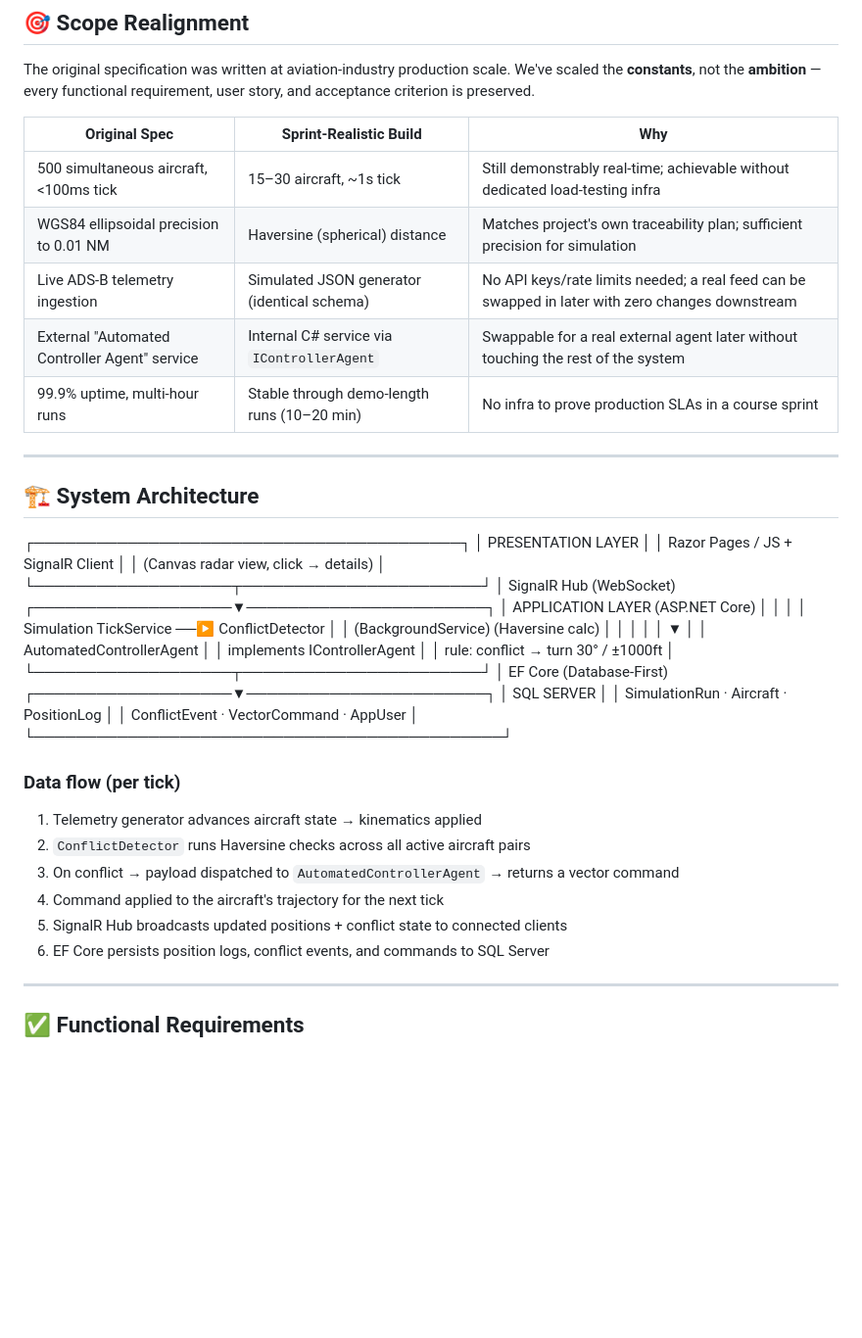
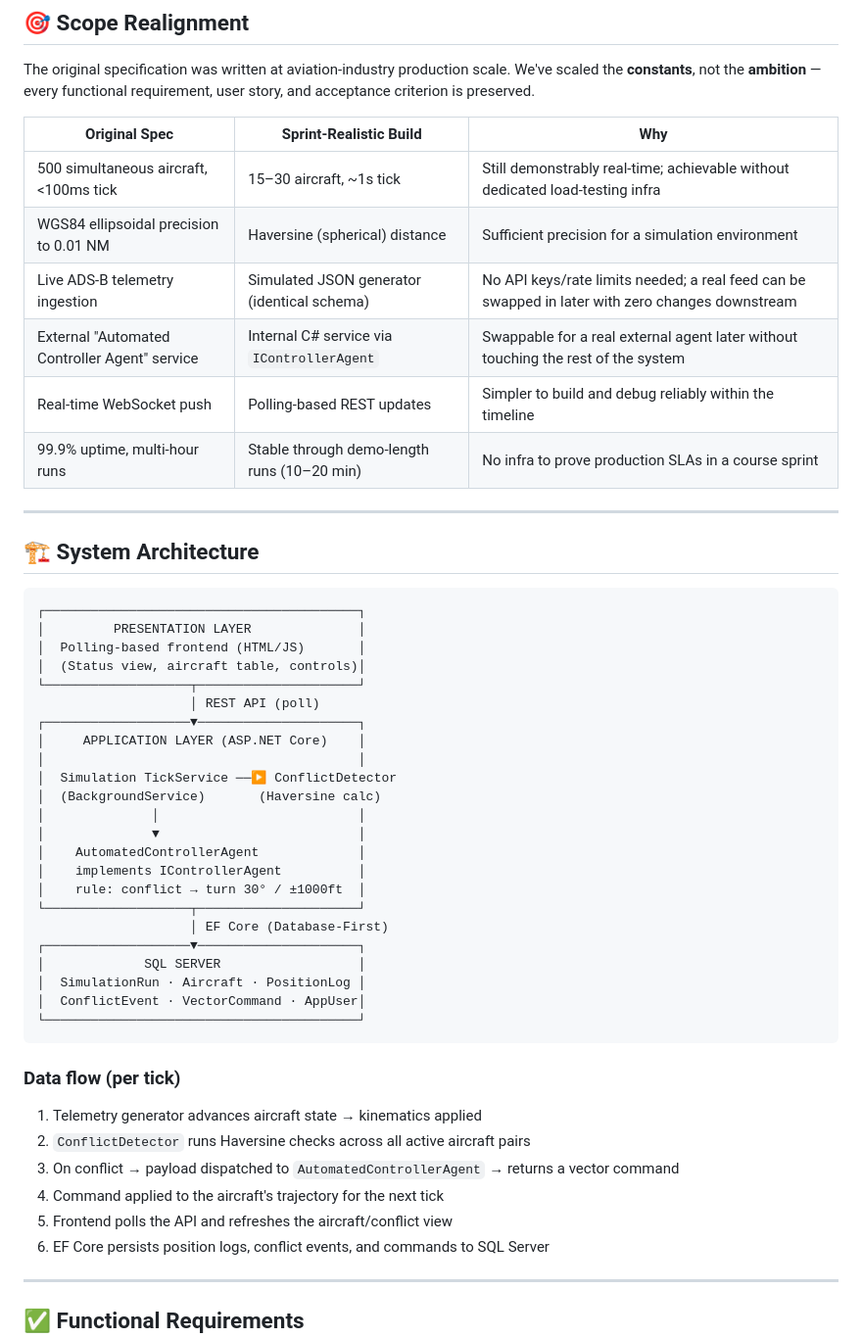
Before and after one commit to HarshKN721/ATC-Simulation-and-Testing-Framework-mpOnline, a Markdown page: README.md, the part around one of its changes. Shown at 98% size. Rendered like a GitHub page; blank space fills up the shorter version.

````diff
--- a/README.md
+++ b/README.md
@@ -65,38 +63,42 @@ The original specification was written at aviation-industry production scale. We
 | Original Spec | Sprint-Realistic Build | Why |
 |---|---|---|
 | 500 simultaneous aircraft, <100ms tick | 15–30 aircraft, ~1s tick | Still demonstrably real-time; achievable without dedicated load-testing infra |
-| WGS84 ellipsoidal precision to 0.01 NM | Haversine (spherical) distance | Matches project's own traceability plan; sufficient precision for simulation |
+| WGS84 ellipsoidal precision to 0.01 NM | Haversine (spherical) distance | Sufficient precision for a simulation environment |
 | Live ADS-B telemetry ingestion | Simulated JSON generator (identical schema) | No API keys/rate limits needed; a real feed can be swapped in later with zero changes downstream |
 | External "Automated Controller Agent" service | Internal C# service via `IControllerAgent` | Swappable for a real external agent later without touching the rest of the system |
+| Real-time WebSocket push | Polling-based REST updates | Simpler to build and debug reliably within the timeline |
 | 99.9% uptime, multi-hour runs | Stable through demo-length runs (10–20 min) | No infra to prove production SLAs in a course sprint |
 
 ---
 
 ## 🏗️ System Architecture
 
+```
 ┌─────────────────────────────────────────┐
-│ PRESENTATION LAYER │
-│ Razor Pages / JS + SignalR Client │
-│ (Canvas radar view, click → details) │
-└───────────────────┬───────────────────────┘
-│ SignalR Hub (WebSocket)
-┌───────────────────▼───────────────────────┐
-│ APPLICATION LAYER (ASP.NET Core) │
-│ │
-│ Simulation TickService ──▶ ConflictDetector │
-│ (BackgroundService) (Haversine calc) │
-│ │ │
-│ ▼ │
-│ AutomatedControllerAgent │
-│ implements IControllerAgent │
-│ rule: conflict → turn 30° / ±1000ft │
-└───────────────────┬───────────────────────┘
-│ EF Core (Database-First)
-┌───────────────────▼───────────────────────┐
-│ SQL SERVER │
-│ SimulationRun · Aircraft · PositionLog │
-│ ConflictEvent · VectorCommand · AppUser │
-└─────────────────────────────────────────────┘
+│         PRESENTATION LAYER              │
+│  Polling-based frontend (HTML/JS)       │
+│  (Status view, aircraft table, controls)│
+└───────────────────┬─────────────────────┘
+                    │ REST API (poll)
+┌───────────────────▼─────────────────────┐
+│     APPLICATION LAYER (ASP.NET Core)    │
+│                                         │
+│  Simulation TickService ──▶ ConflictDetector
+│  (BackgroundService)       (Haversine calc)
+│              │                          │
+│              ▼                          │
+│    AutomatedControllerAgent             │
+│    implements IControllerAgent          │
+│    rule: conflict → turn 30° / ±1000ft  │
+└───────────────────┬─────────────────────┘
+                    │ EF Core (Database-First)
+┌───────────────────▼─────────────────────┐
+│             SQL SERVER                  │
+│  SimulationRun · Aircraft · PositionLog │
+│  ConflictEvent · VectorCommand · AppUser│
+└─────────────────────────────────────────┘
+```
+
 
 ### Data flow (per tick)
 
@@ -104,7 +106,7 @@ The original specification was written at aviation-industry production scale. We
 2. `ConflictDetector` runs Haversine checks across all active aircraft pairs
 3. On conflict → payload dispatched to `AutomatedControllerAgent` → returns a vector command
 4. Command applied to the aircraft's trajectory for the next tick
-5. SignalR Hub broadcasts updated positions + conflict state to connected clients
+5. Frontend polls the API and refreshes the aircraft/conflict view
 6. EF Core persists position logs, conflict events, and commands to SQL Server
 
 ---
````
Also changed, not shown: other parts of README.md (+25 -29 lines).
